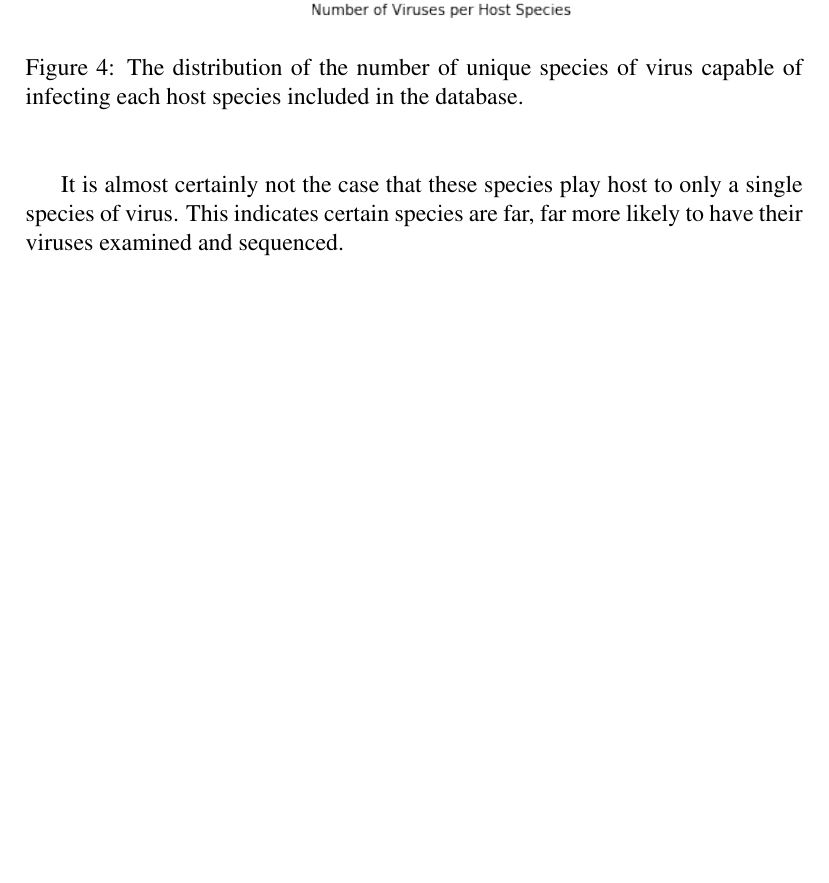
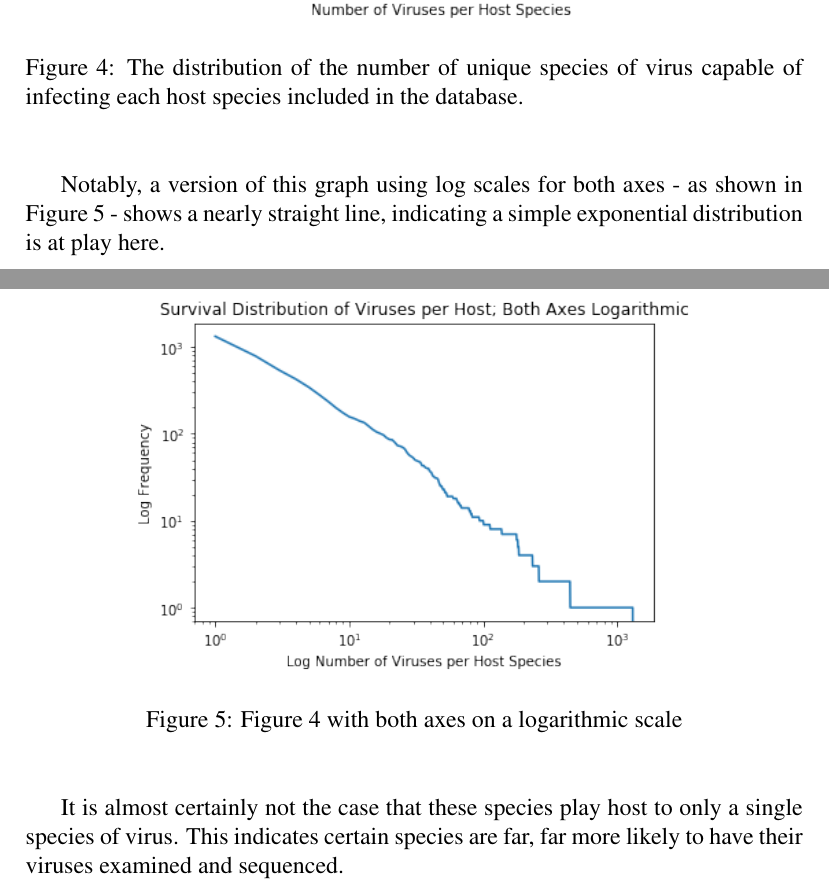
Before and after one commit to sable-cat/anthropocentric-sequencing, a LaTeX paper (Paper/research_paper.tex): part of page 5 of 9 before the commit and two parts of pages 5 and 6 of 10 after it, the two joined at a grey line, cut so that both start at the same text, the shorter picture padded with empty space. Compiled offline with pdfLaTeX.

Commit message:
add dual log figure

```diff
--- a/Paper/research_paper.tex
+++ b/Paper/research_paper.tex
@@ -156,3 +156,13 @@
             \label {viruses_per_host_figure}
         \end{center}
     \end{figure}
+
+    Notably, a version of this graph using log scales for both axes - as shown in
+    Figure \ref{log_viruses_per_host_figure} - shows a nearly straight line,
+    indicating a simple exponential distribution is at play here.
+
+    \begin{figure}[H]
+        \begin{center}
+            \includegraphics[width=100mm]{log_viruses_per_host_figure.png}
+            \caption{Figure \ref{viruses_per_host_figure} with both axes on a
+            logarithmic scale}
```
Also changed, not shown: Paper/log_viruses_per_host_figure.png (added), Paper/research_paper.tex (4 more changed lines).
